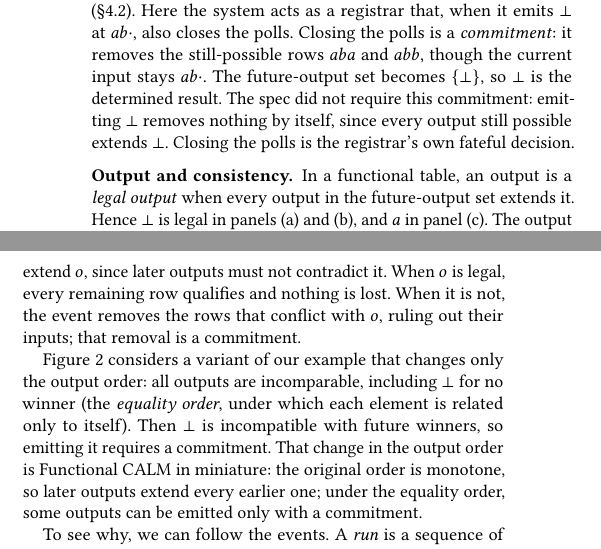
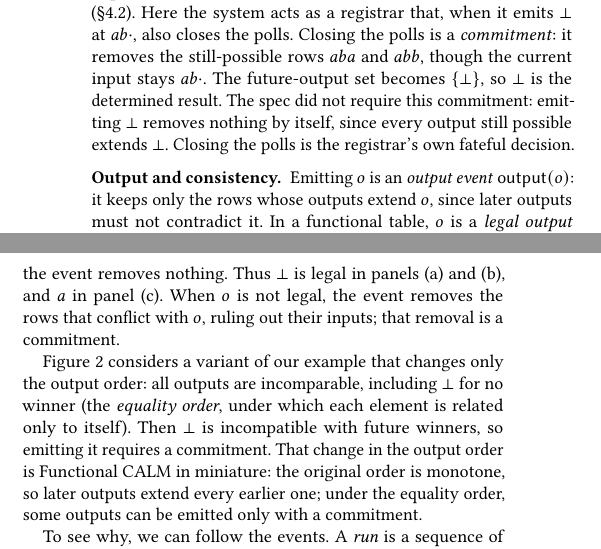
Before and after one commit to jhellerstein/coord-criterion, a LaTeX document (cidr.tex): two parts of the columns of page 3 of 13, joined at a grey line, cut so that both start at the same text. Compiled offline with pdfLaTeX.

Commit message:
Output and consistency (2.1): introduce the output event first, define legality as the event removing nothing; fewer repeated 'output's, no 'qualifies' (both papers)

```diff
--- a/cidr.tex
+++ b/cidr.tex
@@ -485,14 +485,13 @@ the registrar's own fateful decision.
 \end{figure}
 
 \paragraph{Output and consistency.}
-In a functional table, an output is a \emph{legal output} when every output in
-the future-output set \outrel it.  Hence $\bot$ is legal
-in panels~(a) and~(b), and $a$ in panel~(c).
-The output event $\mathsf{output}(o)$ emits $o$ and keeps only the rows whose
-outputs extend $o$, since later outputs must not contradict it.  When $o$ is
-legal, every remaining row qualifies and nothing is lost.  When it is not, the
-event removes the rows that conflict with $o$, ruling out their inputs; that
-removal is a \commitment.
+Emitting $o$ is an \emph{output event} $\mathsf{output}(o)$: it keeps only the
+rows whose outputs \outrelbase $o$, since later outputs must not contradict it.
+In a functional table, $o$ is a \emph{legal output} when everything in the
+future-output set already \outrel $o$, so the event removes nothing.  Thus
+$\bot$ is legal in panels~(a) and~(b), and $a$ in panel~(c).  When $o$ is not
+legal, the event removes the rows that conflict with $o$, ruling out their
+inputs; that removal is a \commitment.
 
 Figure~\ref{fig:nonmonotone-frame} considers a variant of our example that
 changes only the output order: all outputs are incomparable, including $\bot$
```
Also changed, not shown: sections/functional-calm.tex (+7 -8 lines).
